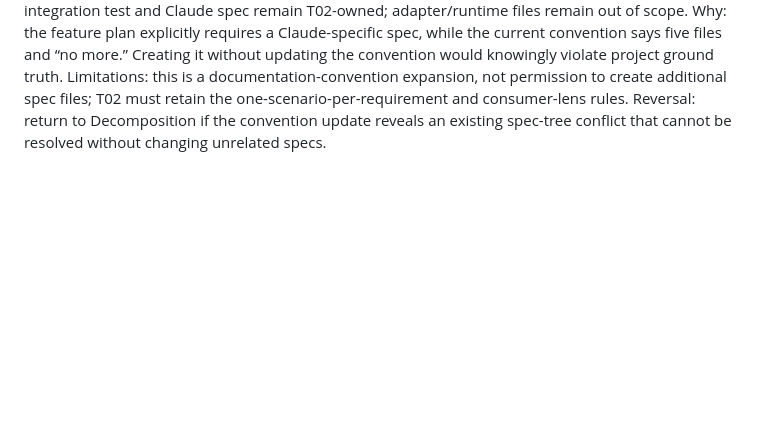
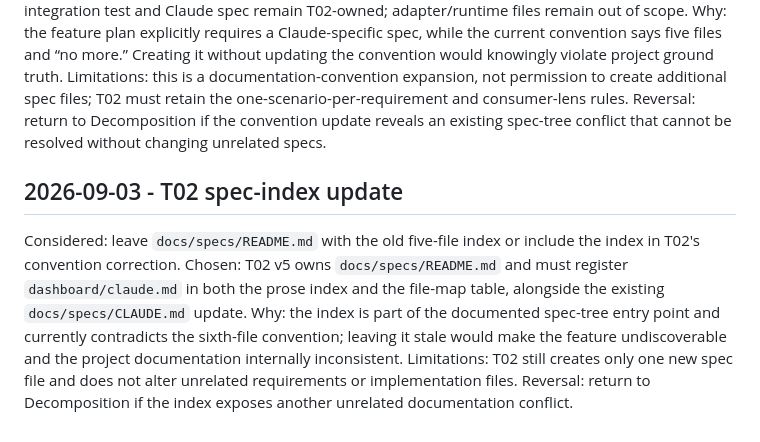
Before and after one commit to madaboutcode/opencode-bridge, a Markdown page: tasks/2026-09-03-claude-dashboard-support/decisions.md, the part around the change. GitHub-like rendering; blank space fills up the shorter version.

Commit message:
M1 decomposition: seal T02 spec index contract

```diff
--- a/tasks/2026-09-03-claude-dashboard-support/decisions.md
+++ b/tasks/2026-09-03-claude-dashboard-support/decisions.md
@@ -122,3 +122,11 @@ Chosen: T02 v4 owns the required `docs/specs/CLAUDE.md` update registering `clau
 Why: the feature plan explicitly requires a Claude-specific spec, while the current convention says five files and “no more.” Creating it without updating the convention would knowingly violate project ground truth.
 Limitations: this is a documentation-convention expansion, not permission to create additional spec files; T02 must retain the one-scenario-per-requirement and consumer-lens rules.
 Reversal: return to Decomposition if the convention update reveals an existing spec-tree conflict that cannot be resolved without changing unrelated specs.
+
+## 2026-09-03 - T02 spec-index update
+
+Considered: leave `docs/specs/README.md` with the old five-file index or include the index in T02's convention correction.
+Chosen: T02 v5 owns `docs/specs/README.md` and must register `dashboard/claude.md` in both the prose index and the file-map table, alongside the existing `docs/specs/CLAUDE.md` update.
+Why: the index is part of the documented spec-tree entry point and currently contradicts the sixth-file convention; leaving it stale would make the feature undiscoverable and the project documentation internally inconsistent.
+Limitations: T02 still creates only one new spec file and does not alter unrelated requirements or implementation files.
+Reversal: return to Decomposition if the index exposes another unrelated documentation conflict.
```
Also changed, not shown: tasks/2026-09-03-claude-dashboard-support/PLAN.md (+2 -2 lines), 1 other file.
